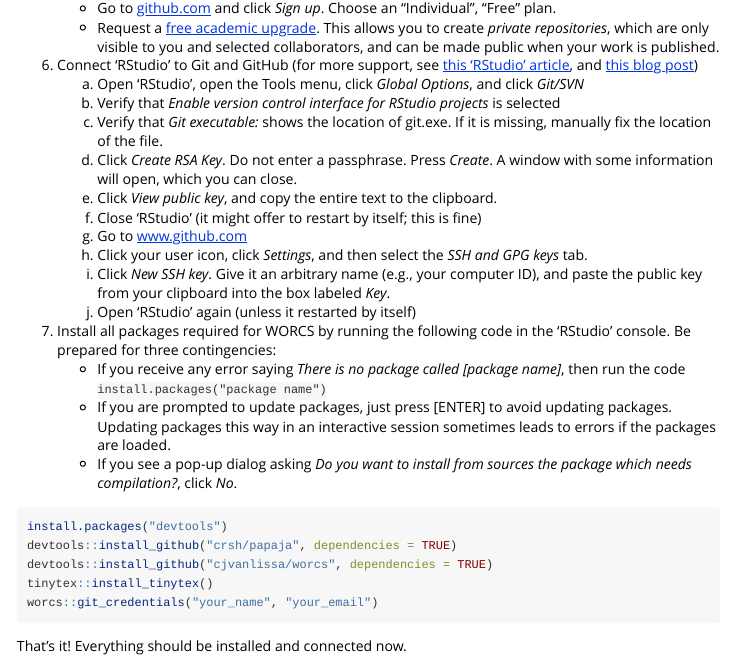
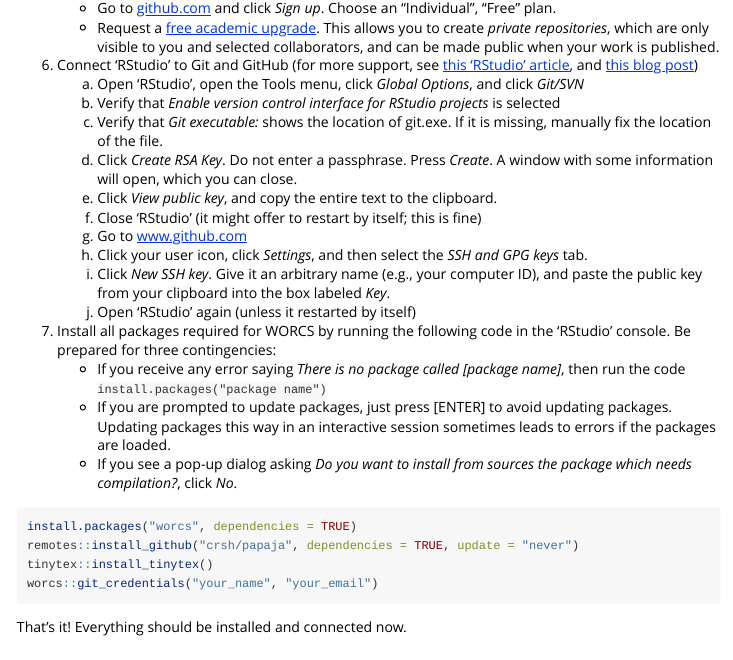
Before and after one commit to cjvanlissa/worcs, an R Markdown document (vignettes/setup.Rmd): the page in a window 1100 px wide, from 580 px down. Rendered offline with R 4.5, knitr and Pandoc, with nearby package versions.

Commit message:
Add remotes to Suggests, readme, and vignette Add CRAN version to vignette in preparation for release

````diff
--- a/vignettes/setup.Rmd
+++ b/vignettes/setup.Rmd
@@ -66,9 +66,8 @@ ADD library(worcs) TO MANUSCRIPT.RMD TO HAVE RENV TRACK IT
 -->
 
 ```{r installpackages, eval = FALSE, echo = TRUE}
-install.packages("devtools")
-devtools::install_github("crsh/papaja", dependencies = TRUE)
-devtools::install_github("cjvanlissa/worcs", dependencies = TRUE)
+install.packages("worcs", dependencies = TRUE)
+remotes::install_github("crsh/papaja", dependencies = TRUE, update = "never")
 tinytex::install_tinytex()
 worcs::git_credentials("your_name", "your_email")
 ```
````
Also changed, not shown: README.Rmd (+1 -1 lines), README.md, 1 other file.
